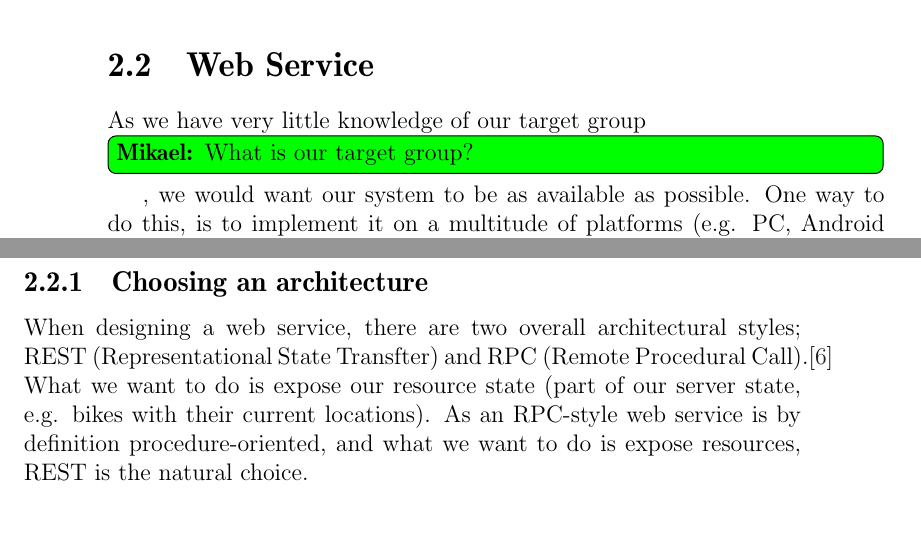
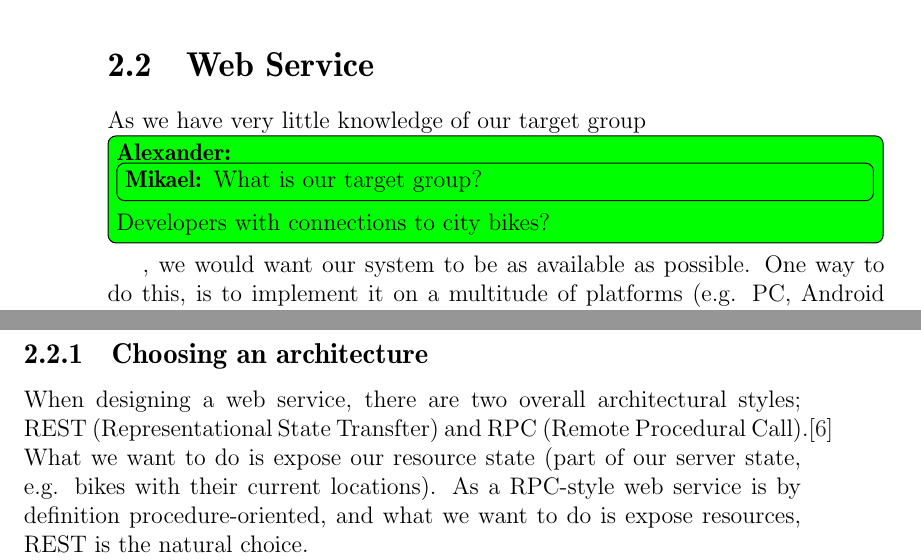
Before and after one commit to sw701e14/report, a LaTeX thesis (main.tex, which reads content/webservice.tex): two parts of pages 20 and 21 of 47, joined at a grey line, cut so that both start at the same text, the shorter picture padded with empty space. Compiled offline with pdfLaTeX; a LaTeX package or settings file that is missing is left out.

Commit message:
Web Service section proofread

```diff
--- a/content/webservice.tex
+++ b/content/webservice.tex
@@ -1,5 +1,5 @@
 \section{Web Service}
-As we have very little knowledge of our target group\mikael{What is our target group?}, we would want our system to be as available as possible.
+As we have very little knowledge of our target group\alexander{\mikael{What is our target group?}Developers with connections to city bikes?}, we would want our system to be as available as possible.
 One way to do this, is to implement it on a multitude of platforms (e.g. PC, Android devices, iOS devices).
 However, this would require massive work, as all these platforms are different and would therefore require different implementations.
 Additionally, it would not be very flexible, as new platforms and devices are introduced on the market, requiring even further implementation.
@@ -11,9 +11,9 @@ This section will shortly describe the possibilities when designing a web servic
 \subsection{Choosing an architecture}
 When designing a web service, there are two overall architectural styles; REST (Representational State Transfter) and RPC (Remote Procedural Call).\cite{restful_web_services}
 What we want to do is expose our resource state (part of our server state, e.g. bikes with their current locations).
-As an RPC-style web service is by definition procedure-oriented, and what we want to do is expose resources, REST is the natural choice.
+As a RPC-style web service is by definition procedure-oriented, and what we want to do is expose resources, REST is the natural choice.
 
-The following section will describe RESTful web services (specifically Resource-Oriented Architecture), based on  \citet{restful_web_services}, \citet{fielding_dissertation}, and HTTP/1.1 Specification\cite{http_specification}.
+The following section will describe RESTful web services (specifically Resource-Oriented Architecture), based on \citet{restful_web_services}, \citet{fielding_dissertation}, and HTTP/1.1 Specification\cite{http_specification}.
 
 \subsubsection{Representational State Transfer}
 REST is an architectural style, which provides design criteria for network-based software architectures.
```
